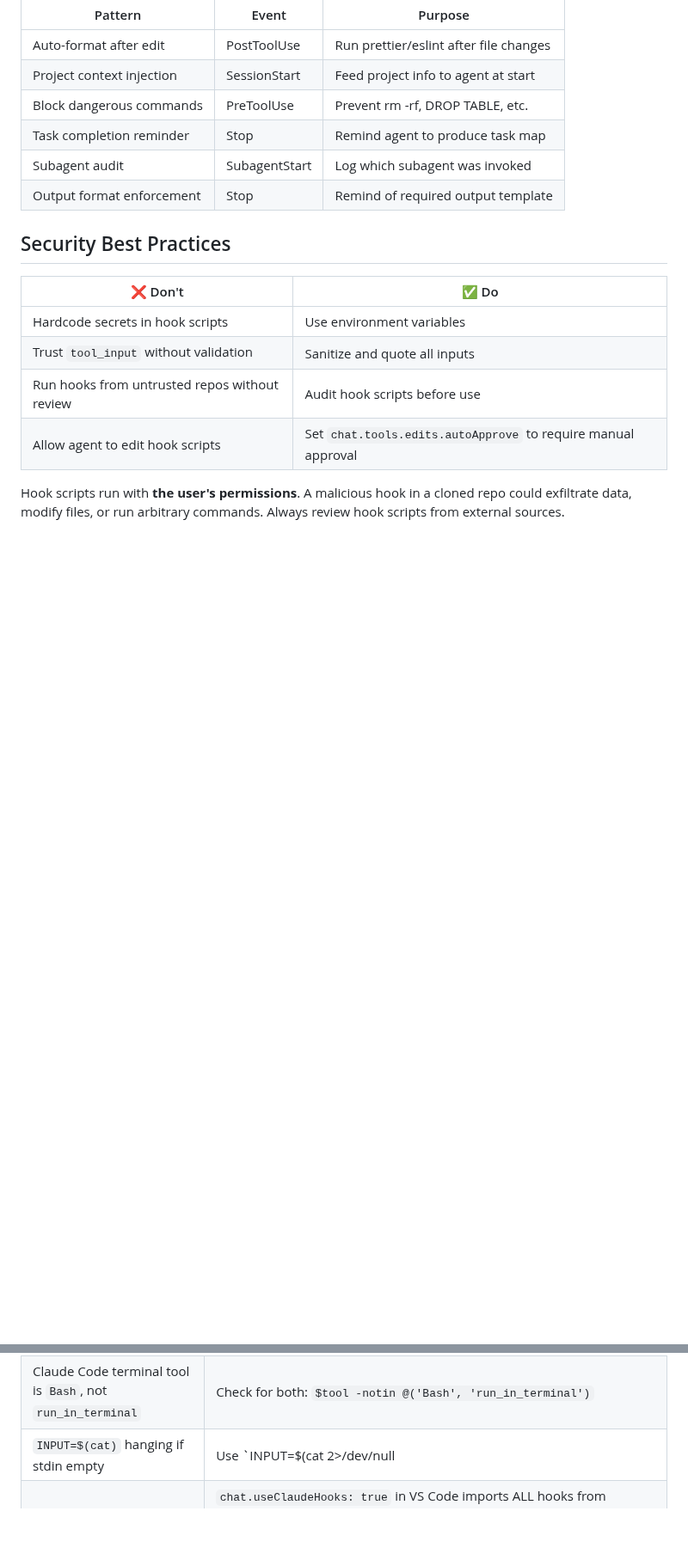
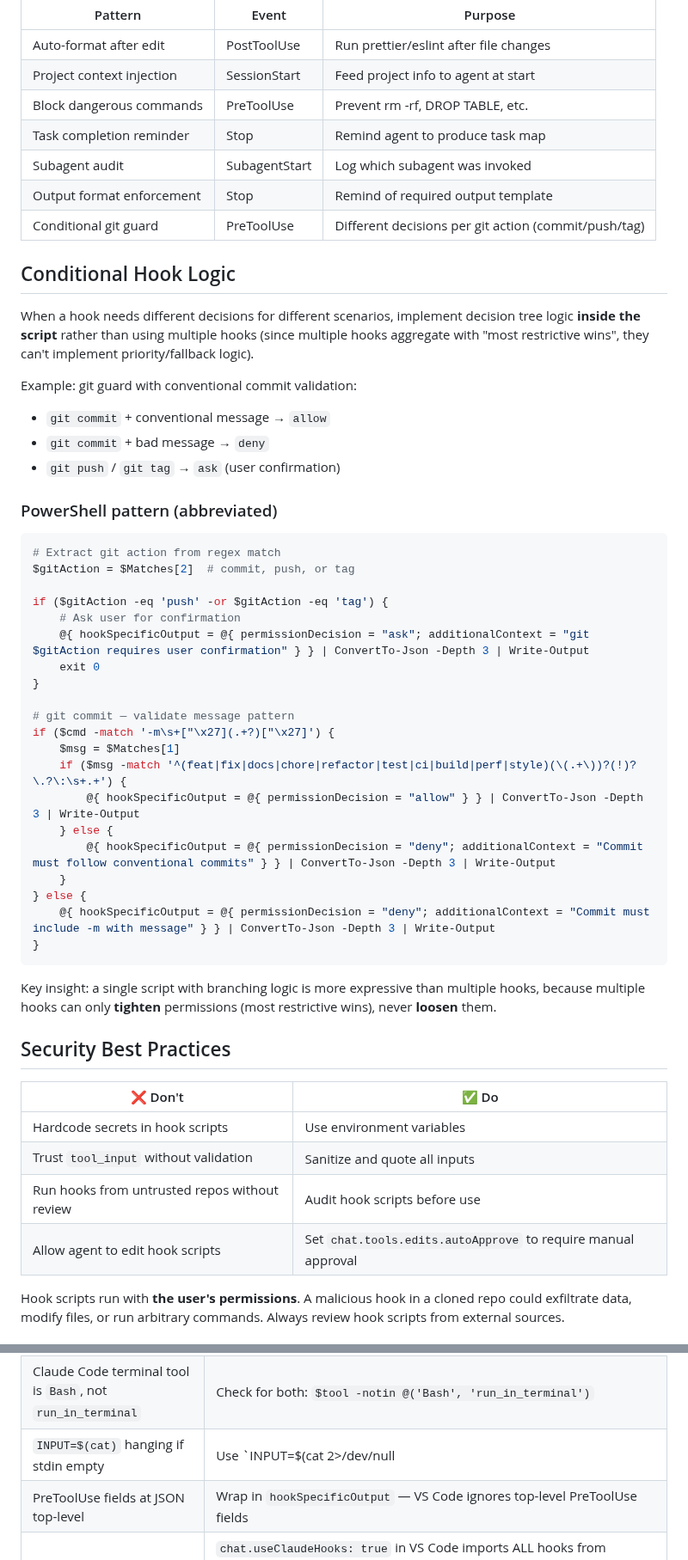
Before and after one commit to AllanSantos-DV/skill-kit, a Markdown page: skills/hooks-creator/SKILL.md, 2 parts joined by grey strips. Shown at 86% size. Drawn GitHub-style; blank space fills up the shorter version.

````diff
--- a/skills/hooks-creator/SKILL.md
+++ b/skills/hooks-creator/SKILL.md
@@ -265,6 +311,43 @@ Ready-to-use recipes (see `references/examples.md` for complete implementations)
 | Task completion reminder | Stop | Remind agent to produce task map |
 | Subagent audit | SubagentStart | Log which subagent was invoked |
 | Output format enforcement | Stop | Remind of required output template |
+| Conditional git guard | PreToolUse | Different decisions per git action (commit/push/tag) |
+
+## Conditional Hook Logic
+
+When a hook needs different decisions for different scenarios, implement decision tree logic **inside the script** rather than using multiple hooks (since multiple hooks aggregate with "most restrictive wins", they can't implement priority/fallback logic).
+
+Example: git guard with conventional commit validation:
+- `git commit` + conventional message → `allow`
+- `git commit` + bad message → `deny`
+- `git push` / `git tag` → `ask` (user confirmation)
+
+### PowerShell pattern (abbreviated)
+
+```powershell
+# Extract git action from regex match
+$gitAction = $Matches[2]  # commit, push, or tag
+
+if ($gitAction -eq 'push' -or $gitAction -eq 'tag') {
+    # Ask user for confirmation
+    @{ hookSpecificOutput = @{ permissionDecision = "ask"; additionalContext = "git $gitAction requires user confirmation" } } | ConvertTo-Json -Depth 3 | Write-Output
+    exit 0
+}
+
+# git commit — validate message pattern
+if ($cmd -match '-m\s+["\x27](.+?)["\x27]') {
+    $msg = $Matches[1]
+    if ($msg -match '^(feat|fix|docs|chore|refactor|test|ci|build|perf|style)(\(.+\))?(!)?\.?\:\s+.+') {
+        @{ hookSpecificOutput = @{ permissionDecision = "allow" } } | ConvertTo-Json -Depth 3 | Write-Output
+    } else {
+        @{ hookSpecificOutput = @{ permissionDecision = "deny"; additionalContext = "Commit must follow conventional commits" } } | ConvertTo-Json -Depth 3 | Write-Output
+    }
+} else {
+    @{ hookSpecificOutput = @{ permissionDecision = "deny"; additionalContext = "Commit must include -m with message" } } | ConvertTo-Json -Depth 3 | Write-Output
+}
+```
+
+Key insight: a single script with branching logic is more expressive than multiple hooks, because multiple hooks can only **tighten** permissions (most restrictive wins), never **loosen** them.
 
 ## Security Best Practices
 
@@ -292,6 +375,7 @@ Hook scripts run with **the user's permissions**. A malicious hook in a cloned r
 | Marker file for "retry guard" hooks | Marker auto-bypass lets agent pass on 2nd attempt without real verification — always block, let the agent demonstrate compliance |
 | Claude Code terminal tool is `Bash`, not `run_in_terminal` | Check for both: `$tool -notin @('Bash', 'run_in_terminal')` |
 | `INPUT=$(cat)` hanging if stdin empty | Use `INPUT=$(cat 2>/dev/null || true)` |
+| PreToolUse fields at JSON top-level | Wrap in `hookSpecificOutput` — VS Code ignores top-level PreToolUse fields |
 | Claude hooks bleeding into VS Code Copilot sessions | `chat.useClaudeHooks: true` in VS Code imports ALL hooks from `~/.claude/settings.json` as global hooks — they fire for every agent, ignoring agent scoping. If hooks are already in agent frontmatter, set `chat.useClaudeHooks: false` to avoid duplication and unscoped blocking. **Tell the user** to check this setting if they report hooks firing from unexpected agents. |
 
 ## Claude Code vs Copilot — Key Differences for Hook Scripts
````
Also changed, not shown: other parts of skills/hooks-creator/SKILL.md (+91 -1 lines), 1 other file.
